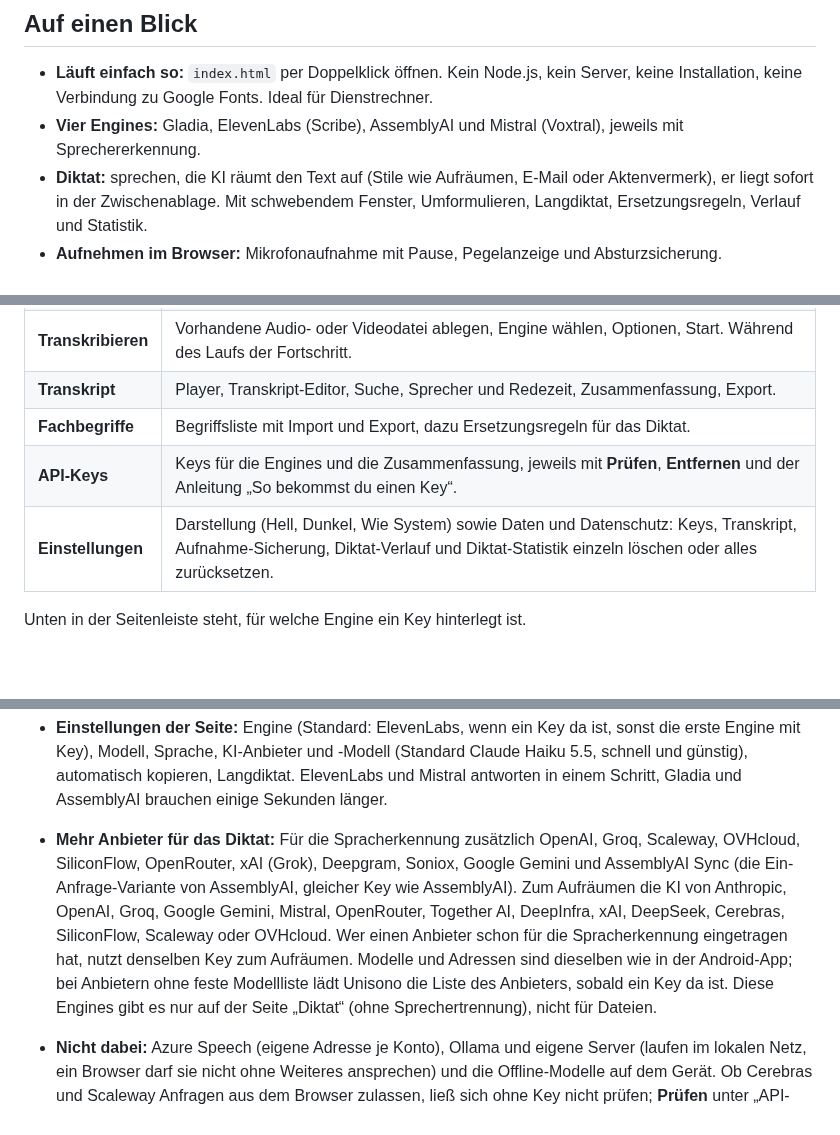
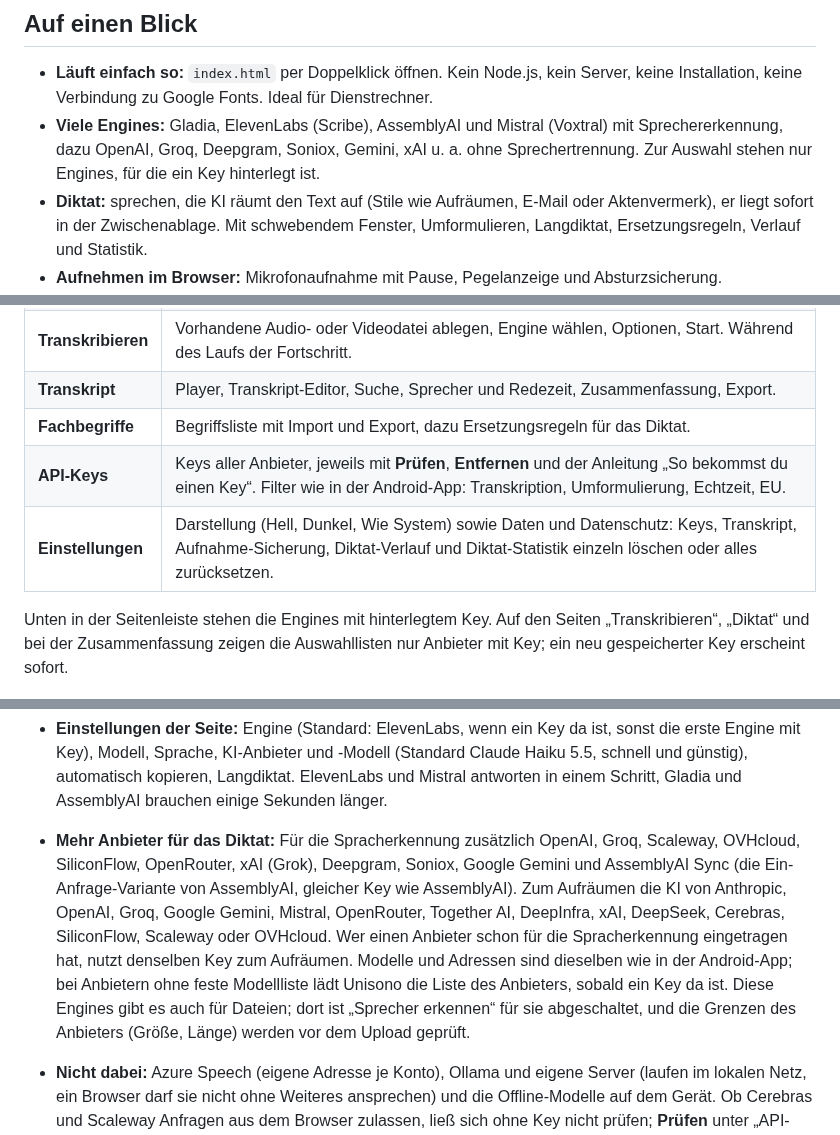
Before and after one commit to Luxx1993/unisono-desktop, a Markdown page: README.md, 3 parts joined by grey strips. GitHub-like rendering; blank space fills up the shorter version.

```diff
--- a/README.md
+++ b/README.md
@@ -7,7 +7,7 @@ Audio und Video transkribieren, lesen, korrigieren und exportieren, komplett im
 ## Auf einen Blick
 
 - **Läuft einfach so:** `index.html` per Doppelklick öffnen. Kein Node.js, kein Server, keine Installation, keine Verbindung zu Google Fonts. Ideal für Dienstrechner.
-- **Vier Engines:** Gladia, ElevenLabs (Scribe), AssemblyAI und Mistral (Voxtral), jeweils mit Sprechererkennung.
+- **Viele Engines:** Gladia, ElevenLabs (Scribe), AssemblyAI und Mistral (Voxtral) mit Sprechererkennung, dazu OpenAI, Groq, Deepgram, Soniox, Gemini, xAI u. a. ohne Sprechertrennung. Zur Auswahl stehen nur Engines, für die ein Key hinterlegt ist.
 - **Diktat:** sprechen, die KI räumt den Text auf (Stile wie Aufräumen, E-Mail oder Aktenvermerk), er liegt sofort in der Zwischenablage. Mit schwebendem Fenster, Umformulieren, Langdiktat, Ersetzungsregeln, Verlauf und Statistik.
 - **Aufnehmen im Browser:** Mikrofonaufnahme mit Pause, Pegelanzeige und Absturzsicherung.
 - **Fachbegriffe:** eine Liste mit Namen und Fachwörtern, die in passender Form an jede Engine geht.
@@ -41,10 +41,10 @@ Links steht die Seitenleiste. Auf dem Handy gibt es unten eine Tab-Leiste mit Da
 | **Transkribieren** | Vorhandene Audio- oder Videodatei ablegen, Engine wählen, Optionen, Start. Während des Laufs der Fortschritt. |
 | **Transkript** | Player, Transkript-Editor, Suche, Sprecher und Redezeit, Zusammenfassung, Export. |
 | **Fachbegriffe** | Begriffsliste mit Import und Export, dazu Ersetzungsregeln für das Diktat. |
-| **API-Keys** | Keys für die Engines und die Zusammenfassung, jeweils mit **Prüfen**, **Entfernen** und der Anleitung „So bekommst du einen Key“. |
+| **API-Keys** | Keys aller Anbieter, jeweils mit **Prüfen**, **Entfernen** und der Anleitung „So bekommst du einen Key“. Filter wie in der Android-App: Transkription, Umformulierung, Echtzeit, EU. |
 | **Einstellungen** | Darstellung (Hell, Dunkel, Wie System) sowie Daten und Datenschutz: Keys, Transkript, Aufnahme-Sicherung, Diktat-Verlauf und Diktat-Statistik einzeln löschen oder alles zurücksetzen. |
 
-Unten in der Seitenleiste steht, für welche Engine ein Key hinterlegt ist.
+Unten in der Seitenleiste stehen die Engines mit hinterlegtem Key. Auf den Seiten „Transkribieren“, „Diktat“ und bei der Zusammenfassung zeigen die Auswahllisten nur Anbieter mit Key; ein neu gespeicherter Key erscheint sofort.
 
 <img src="docs/screenshots/keys.png" alt="API-Keys mit Status, Prüfen und Anleitung" width="100%">
 
@@ -112,7 +112,7 @@ Auf der Seite **Diktat** sprichst du, die KI räumt den Text auf, und er liegt i
 - **Verlauf:** die letzten 50 Diktate (Zeit, Stil, Text) mit Kopieren, Anzeigen und Löschen; löschbar unter **Einstellungen → Daten und Datenschutz**.
 - **Einstellungen der Seite:** Engine (Standard: ElevenLabs, wenn ein Key da ist, sonst die erste Engine mit Key), Modell, Sprache, KI-Anbieter und -Modell (Standard Claude Haiku 5.5, schnell und günstig), automatisch kopieren, Langdiktat. ElevenLabs und Mistral antworten in einem Schritt, Gladia und AssemblyAI brauchen einige Sekunden länger.
 
-- **Mehr Anbieter für das Diktat:** Für die Spracherkennung zusätzlich OpenAI, Groq, Scaleway, OVHcloud, SiliconFlow, OpenRouter, xAI (Grok), Deepgram, Soniox, Google Gemini und AssemblyAI Sync (die Ein-Anfrage-Variante von AssemblyAI, gleicher Key wie AssemblyAI). Zum Aufräumen die KI von Anthropic, OpenAI, Groq, Google Gemini, Mistral, OpenRouter, Together AI, DeepInfra, xAI, DeepSeek, Cerebras, SiliconFlow, Scaleway oder OVHcloud. Wer einen Anbieter schon für die Spracherkennung eingetragen hat, nutzt denselben Key zum Aufräumen. Modelle und Adressen sind dieselben wie in der Android-App; bei Anbietern ohne feste Modellliste lädt Unisono die Liste des Anbieters, sobald ein Key da ist. Diese Engines gibt es nur auf der Seite „Diktat“ (ohne Sprechertrennung), nicht für Dateien.
+- **Mehr Anbieter für das Diktat:** Für die Spracherkennung zusätzlich OpenAI, Groq, Scaleway, OVHcloud, SiliconFlow, OpenRouter, xAI (Grok), Deepgram, Soniox, Google Gemini und AssemblyAI Sync (die Ein-Anfrage-Variante von AssemblyAI, gleicher Key wie AssemblyAI). Zum Aufräumen die KI von Anthropic, OpenAI, Groq, Google Gemini, Mistral, OpenRouter, Together AI, DeepInfra, xAI, DeepSeek, Cerebras, SiliconFlow, Scaleway oder OVHcloud. Wer einen Anbieter schon für die Spracherkennung eingetragen hat, nutzt denselben Key zum Aufräumen. Modelle und Adressen sind dieselben wie in der Android-App; bei Anbietern ohne feste Modellliste lädt Unisono die Liste des Anbieters, sobald ein Key da ist. Diese Engines gibt es auch für Dateien; dort ist „Sprecher erkennen“ für sie abgeschaltet, und die Grenzen des Anbieters (Größe, Länge) werden vor dem Upload geprüft.
 - **Nicht dabei:** Azure Speech (eigene Adresse je Konto), Ollama und eigene Server (laufen im lokalen Netz, ein Browser darf sie nicht ohne Weiteres ansprechen) und die Offline-Modelle auf dem Gerät. Ob Cerebras und Scaleway Anfragen aus dem Browser zulassen, ließ sich ohne Key nicht prüfen; **Prüfen** unter „API-Keys“ zeigt es.
 - **Falls die KI ausfällt** (Key fehlt, Netzwerk): Das Rohtext-Ergebnis steht trotzdem bereit, mit dem Grund in der Meldung.
 
```
Also changed, not shown: docs/screenshots/dictation-reword.png, docs/screenshots/dictation.png, 6 other files.
